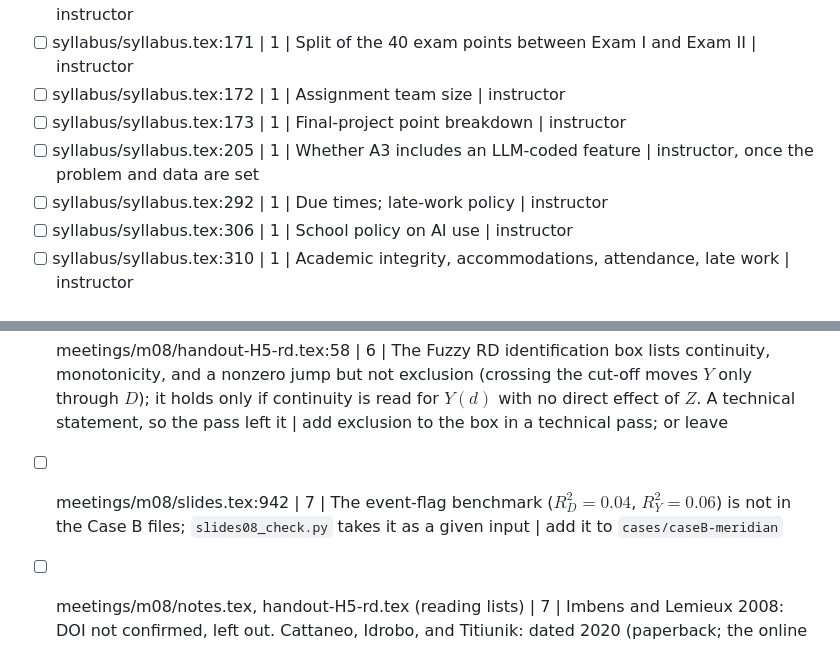
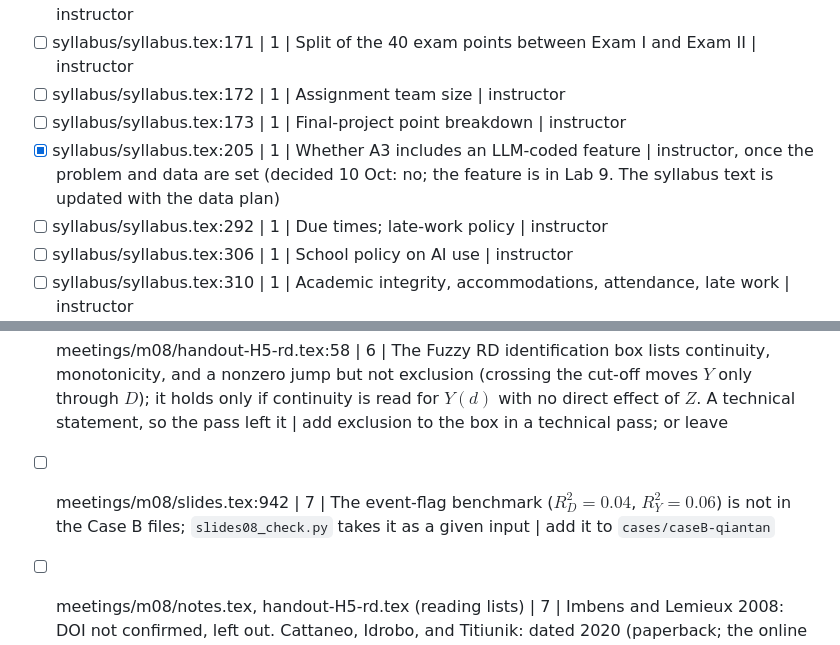
Before and after one commit to luzk-emory/test, a Markdown page: plan/FLAGS.md, 2 parts joined by grey strips. Drawn GitHub-style.

```diff
--- a/plan/FLAGS.md
+++ b/plan/FLAGS.md
@@ -30,7 +30,7 @@ request that resolves it.
 - [ ] syllabus/syllabus.tex:171 | 1 | Split of the 40 exam points between Exam I and Exam II | instructor
 - [ ] syllabus/syllabus.tex:172 | 1 | Assignment team size | instructor
 - [ ] syllabus/syllabus.tex:173 | 1 | Final-project point breakdown | instructor
-- [ ] syllabus/syllabus.tex:205 | 1 | Whether A3 includes an LLM-coded feature | instructor, once the problem and data are set
+- [x] syllabus/syllabus.tex:205 | 1 | Whether A3 includes an LLM-coded feature | instructor, once the problem and data are set (decided 10 Oct: no; the feature is in Lab 9. The syllabus text is updated with the data plan)
 - [ ] syllabus/syllabus.tex:292 | 1 | Due times; late-work policy | instructor
 - [ ] syllabus/syllabus.tex:306 | 1 | School policy on AI use | instructor
 - [ ] syllabus/syllabus.tex:310 | 1 | Academic integrity, accommodations, attendance, late work | instructor
@@ -47,7 +47,7 @@ request that resolves it.
 - [ ] meetings/m05/notes.tex:44 | 6 | "It is reach times average effect" describes $G(\pi) = \Pr(\pi=1)\,\E[v \mid \pi=1]$, which is reach times average net value $v$, not the effect; the slides say "net value". A technical statement, so the editorial pass left it | change to "reach times average net value"; or confirm the looser wording
 - [ ] meetings/m05/notes.tex:346 (reading list) | 7 | Radcliffe 2007, *Direct Marketing Analytics Journal*: pages 14–21 confirmed, volume (sources say 1 or 3) and issue not | check the original issue and add volume (issue)
 - [ ] meetings/m08/handout-H5-rd.tex:58 | 6 | The Fuzzy RD identification box lists continuity, monotonicity, and a nonzero jump but not exclusion (crossing the cut-off moves $Y$ only through $D$); it holds only if continuity is read for $Y(d)$ with no direct effect of $Z$. A technical statement, so the pass left it | add exclusion to the box in a technical pass; or leave
-- [ ] meetings/m08/slides.tex:942 | 7 | The event-flag benchmark ($R^2_D = 0.04$, $R^2_Y = 0.06$) is not in the Case B files; `slides08_check.py` takes it as a given input | add it to `cases/caseB-meridian`
+- [ ] meetings/m08/slides.tex:942 | 7 | The event-flag benchmark ($R^2_D = 0.04$, $R^2_Y = 0.06$) is not in the Case B files; `slides08_check.py` takes it as a given input | add it to `cases/caseB-qiantan`
 - [ ] meetings/m08/notes.tex, handout-H5-rd.tex (reading lists) | 7 | Imbens and Lemieux 2008: DOI not confirmed, left out. Cattaneo, Idrobo, and Titiunik: dated 2020 (paperback; the online Element is 2019). Chernozhukov et al., "Long Story Short": cited as NBER Working Paper 30302 (2022); possibly forthcoming in the *Review of Economics and Statistics* | confirm and update
 - [ ] meetings/m06/slides.tex:787 | 4 | "With the 14 CRM fields" is a case detail the deck never defines | define the fields in the deck; or say "with all the CRM fields" (drops a number, so instructor's call)
 - [ ] meetings/m06/notes.tex:446; meetings/m06/handout-H3-sequential-decisions.tex:186 (reading lists) | 7 | Mandi et al. 2024: JAIR volume 80 used (arXiv says 81). Dudík, Langford, and Li 2011: proceedings label unverified (pages 1097–1104 verified). Murphy 2003: pages 331–355 used (331–366 with discussion). Robins 2004: no chapter DOI found | confirm on the publisher pages
```
Also changed, not shown: plan/CHANGELOG.md (+5 -0 lines), plan/revision-plan.md (+57 -11 lines).
